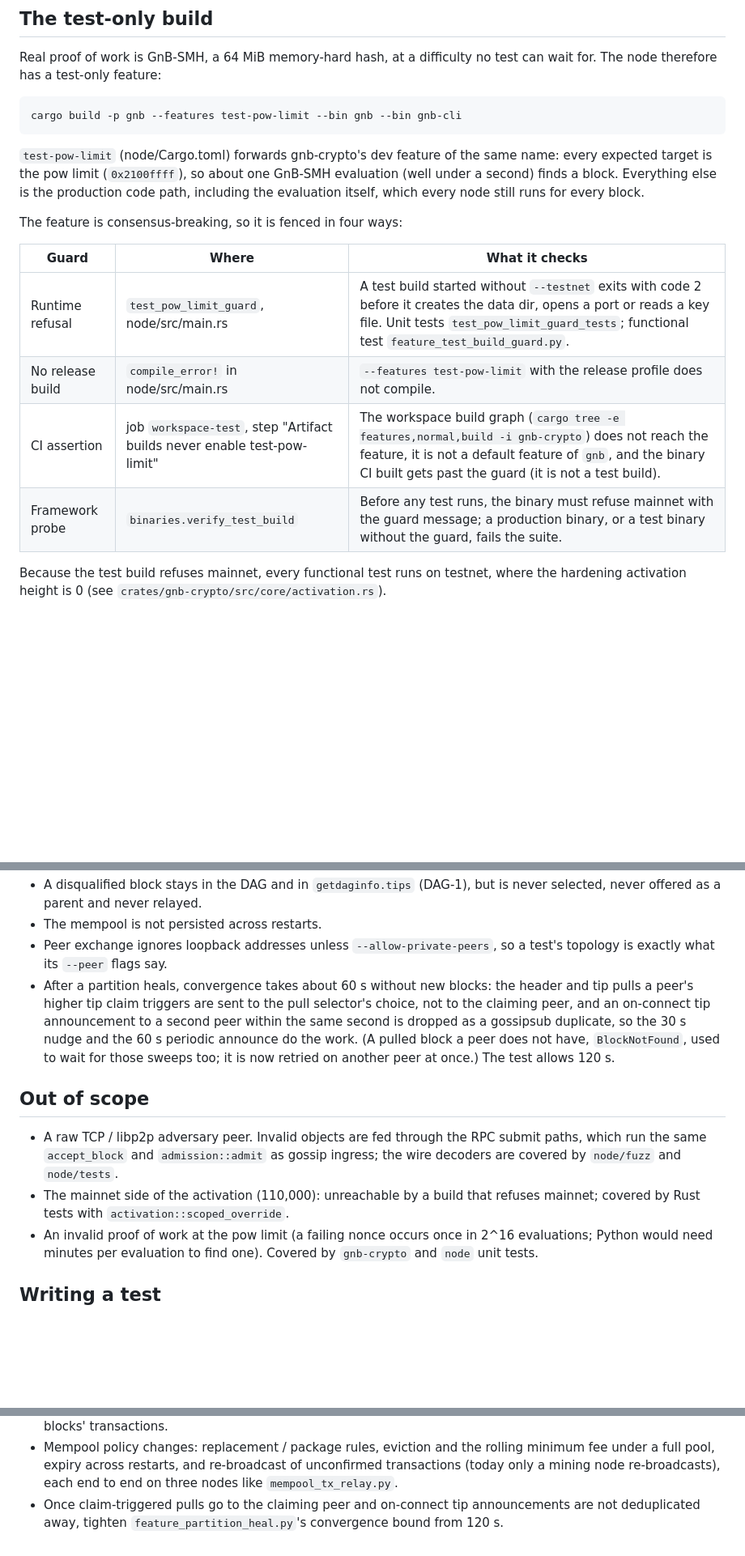
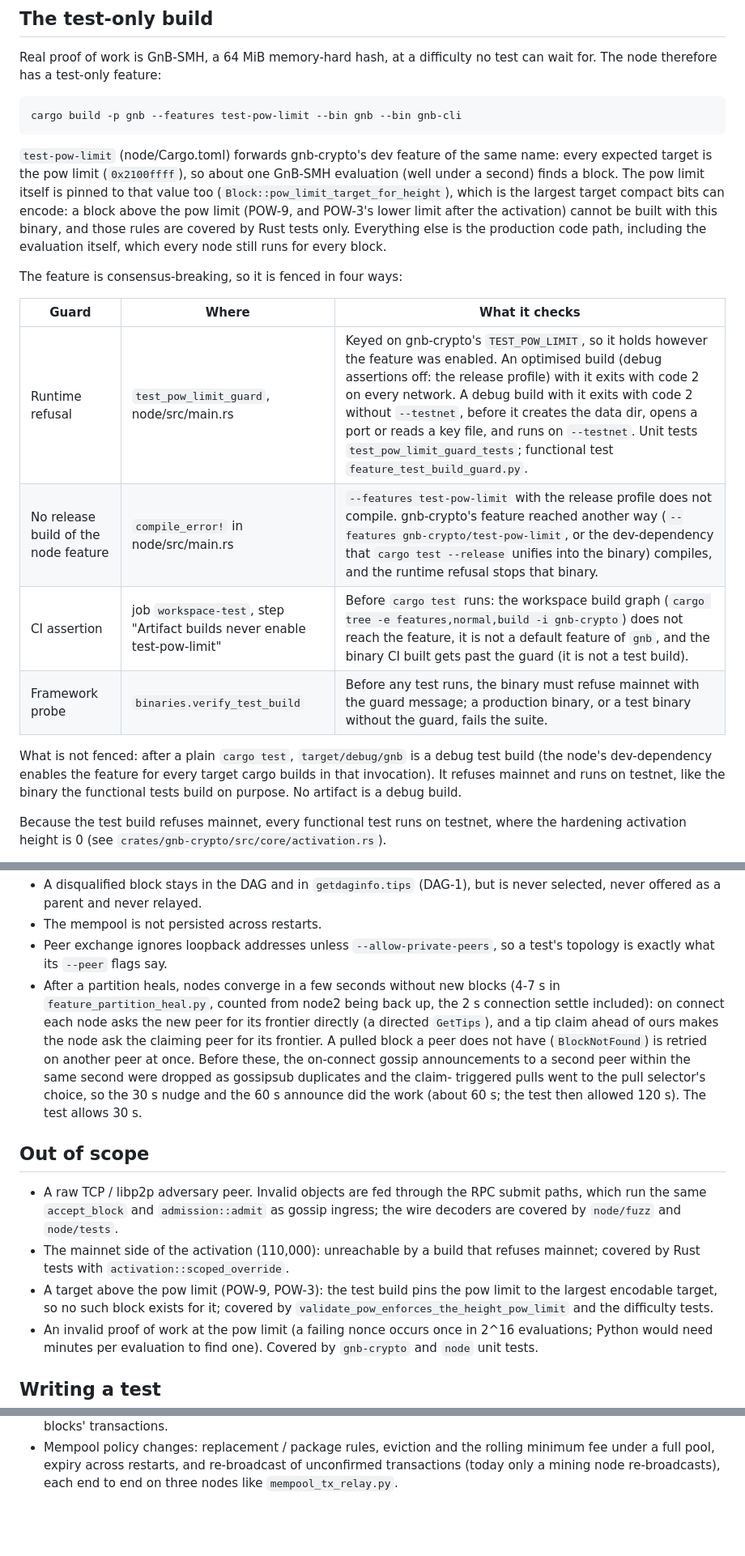
Before and after one commit to gnb-smh/gnb-smh, a Markdown page: docs/testing/FUNCTIONAL.md, 3 parts joined by grey strips. Shown at 81% size. Rendered like a GitHub page; blank space fills up the shorter version.

```diff
--- a/docs/testing/FUNCTIONAL.md
+++ b/docs/testing/FUNCTIONAL.md
@@ -46,18 +46,28 @@ cargo build -p gnb --features test-pow-limit --bin gnb --bin gnb-cli
 
 `test-pow-limit` (node/Cargo.toml) forwards gnb-crypto's dev feature of the
 same name: every expected target is the pow limit (`0x2100ffff`), so about one
-GnB-SMH evaluation (well under a second) finds a block. Everything else is
-the production code path, including the evaluation itself, which every node
-still runs for every block.
+GnB-SMH evaluation (well under a second) finds a block. The pow limit
+itself is pinned to that value too (`Block::pow_limit_target_for_height`),
+which is the largest target compact bits can encode: a block above the pow
+limit (POW-9, and POW-3's lower limit after the activation) cannot be built
+with this binary, and those rules are covered by Rust tests only. Everything
+else is the production code path, including the evaluation itself, which
+every node still runs for every block.
 
 The feature is consensus-breaking, so it is fenced in four ways:
 
 | Guard | Where | What it checks |
 | --- | --- | --- |
-| Runtime refusal | `test_pow_limit_guard`, node/src/main.rs | A test build started without `--testnet` exits with code 2 before it creates the data dir, opens a port or reads a key file. Unit tests `test_pow_limit_guard_tests`; functional test `feature_test_build_guard.py`. |
-| No release build | `compile_error!` in node/src/main.rs | `--features test-pow-limit` with the release profile does not compile. |
-| CI assertion | job `workspace-test`, step "Artifact builds never enable test-pow-limit" | The workspace build graph (`cargo tree -e features,normal,build -i gnb-crypto`) does not reach the feature, it is not a default feature of `gnb`, and the binary CI built gets past the guard (it is not a test build). |
+| Runtime refusal | `test_pow_limit_guard`, node/src/main.rs | Keyed on gnb-crypto's `TEST_POW_LIMIT`, so it holds however the feature was enabled. An optimised build (debug assertions off: the release profile) with it exits with code 2 on every network. A debug build with it exits with code 2 without `--testnet`, before it creates the data dir, opens a port or reads a key file, and runs on `--testnet`. Unit tests `test_pow_limit_guard_tests`; functional test `feature_test_build_guard.py`. |
+| No release build of the node feature | `compile_error!` in node/src/main.rs | `--features test-pow-limit` with the release profile does not compile. gnb-crypto's feature reached another way (`--features gnb-crypto/test-pow-limit`, or the dev-dependency that `cargo test --release` unifies into the binary) compiles, and the runtime refusal stops that binary. |
+| CI assertion | job `workspace-test`, step "Artifact builds never enable test-pow-limit" | Before `cargo test` runs: the workspace build graph (`cargo tree -e features,normal,build -i gnb-crypto`) does not reach the feature, it is not a default feature of `gnb`, and the binary CI built gets past the guard (it is not a test build). |
 | Framework probe | `binaries.verify_test_build` | Before any test runs, the binary must refuse mainnet with the guard message; a production binary, or a test binary without the guard, fails the suite. |
+
+What is not fenced: after a plain `cargo test`, `target/debug/gnb` is a
+debug test build (the node's dev-dependency enables the feature for every
+target cargo builds in that invocation). It refuses mainnet and runs on
+testnet, like the binary the functional tests build on purpose. No artifact
+is a debug build.
 
 Because the test build refuses mainnet, every functional test runs on
 testnet, where the hardening activation height is 0 (see
@@ -181,14 +200,18 @@ of failed tests.
 - The mempool is not persisted across restarts.
 - Peer exchange ignores loopback addresses unless `--allow-private-peers`, so
   a test's topology is exactly what its `--peer` flags say.
-- After a partition heals, convergence takes about 60 s without new blocks:
-  the header and tip pulls a peer's higher tip claim triggers are sent to the
-  pull selector's choice, not to the claiming peer, and an on-connect tip
-  announcement to a second peer within the same second is dropped as a
-  gossipsub duplicate, so the 30 s nudge and the 60 s periodic announce do
-  the work. (A pulled block a peer does not have, `BlockNotFound`, used to
-  wait for those sweeps too; it is now retried on another peer at once.) The
-  test allows 120 s.
+- After a partition heals, nodes converge in a few seconds without new
+  blocks (4-7 s in `feature_partition_heal.py`, counted from node2 being
+  back up, the 2 s connection settle included): on connect each node asks
+  the new peer for its
+  frontier directly (a directed `GetTips`), and a tip claim ahead of ours
+  makes the node ask the claiming peer for its frontier. A pulled block a
+  peer does not have (`BlockNotFound`) is retried on another peer at once.
+  Before these, the on-connect gossip announcements to a second peer within
+  the same second were dropped as gossipsub duplicates and the claim-
+  triggered pulls went to the pull selector's choice, so the 30 s nudge and
+  the 60 s announce did the work (about 60 s; the test then allowed 120 s).
+  The test allows 30 s.
 
 ## Out of scope
 
@@ -198,6 +221,10 @@ of failed tests.
   `node/tests`.
 - The mainnet side of the activation (110,000): unreachable by a build that
   refuses mainnet; covered by Rust tests with `activation::scoped_override`.
+- A target above the pow limit (POW-9, POW-3): the test build pins the pow
+  limit to the largest encodable target, so no such block exists for it;
+  covered by `validate_pow_enforces_the_height_pow_limit` and the
+  difficulty tests.
 - An invalid proof of work at the pow limit (a failing nonce occurs once in
   2^16 evaluations; Python would need minutes per evaluation to find one).
   Covered by `gnb-crypto` and `node` unit tests.
@@ -250,6 +277,3 @@ the framework was written against):
   rolling minimum fee under a full pool, expiry across restarts, and
   re-broadcast of unconfirmed transactions (today only a mining node
   re-broadcasts), each end to end on three nodes like `mempool_tx_relay.py`.
-- Once claim-triggered pulls go to the claiming peer and on-connect tip
-  announcements are not deduplicated away, tighten
-  `feature_partition_heal.py`'s convergence bound from 120 s.
```
Also changed, not shown: other parts of docs/testing/FUNCTIONAL.md (+25 -16 lines).
